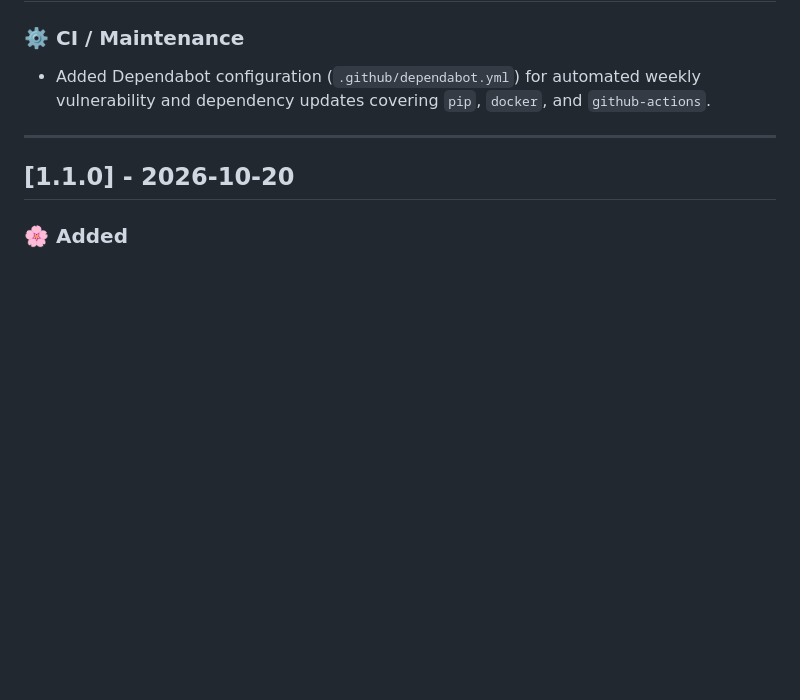
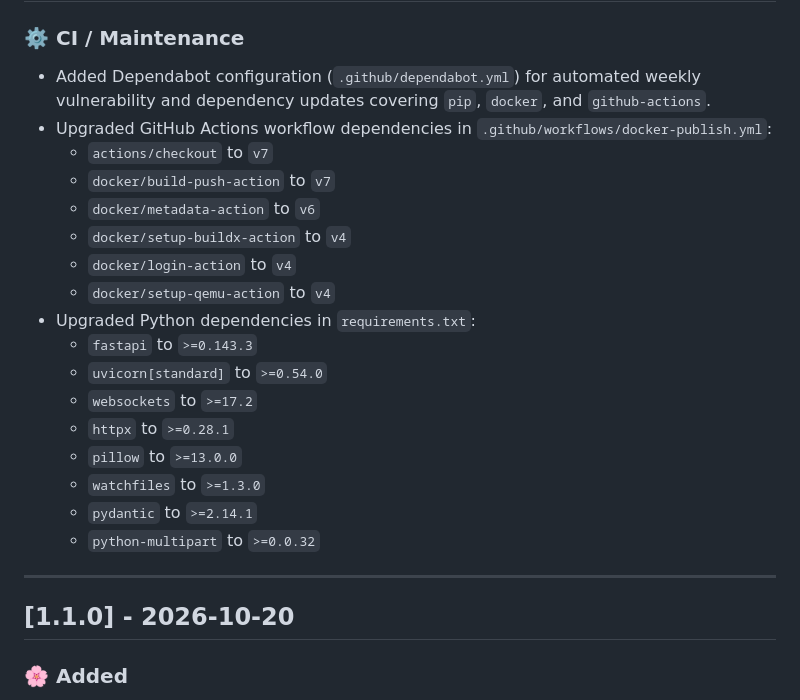
Before and after one commit to Saetron/comfyui-web-frontend, a Markdown page: CHANGELOG.md, the part around the change. Drawn GitHub-style; blank space fills up the shorter version.

Commit message:
docs: record dependency upgrades in CHANGELOG.md

```diff
--- a/CHANGELOG.md
+++ b/CHANGELOG.md
@@ -11,6 +11,22 @@ and this project adheres to [Semantic Versioning](https://semver.org/spec/v2.0.0
 
 ### ⚙️ CI / Maintenance
 - Added Dependabot configuration (`.github/dependabot.yml`) for automated weekly vulnerability and dependency updates covering `pip`, `docker`, and `github-actions`.
+- Upgraded GitHub Actions workflow dependencies in `.github/workflows/docker-publish.yml`:
+  - `actions/checkout` to `v7`
+  - `docker/build-push-action` to `v7`
+  - `docker/metadata-action` to `v6`
+  - `docker/setup-buildx-action` to `v4`
+  - `docker/login-action` to `v4`
+  - `docker/setup-qemu-action` to `v4`
+- Upgraded Python dependencies in `requirements.txt`:
+  - `fastapi` to `>=0.143.3`
+  - `uvicorn[standard]` to `>=0.54.0`
+  - `websockets` to `>=17.2`
+  - `httpx` to `>=0.28.1`
+  - `pillow` to `>=13.0.0`
+  - `watchfiles` to `>=1.3.0`
+  - `pydantic` to `>=2.14.1`
+  - `python-multipart` to `>=0.0.32`
 
 ---
 
```
